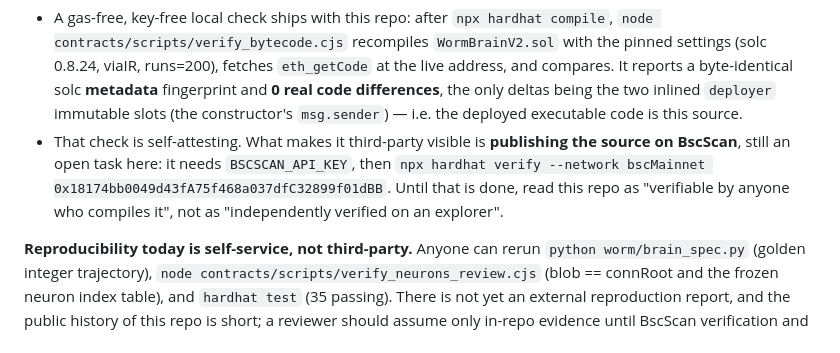
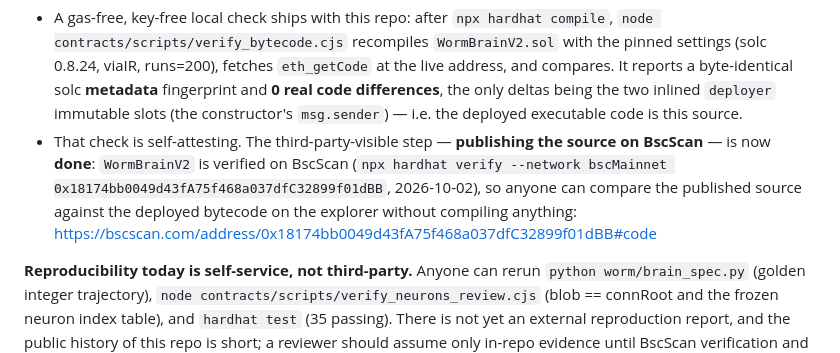
Before and after one commit to EvolutionDeep/WBB, a Markdown page: README.md, the part around the change. Rendered like a GitHub page.

Commit message:
README: record that WormBrainV2 source is now verified on BscScan

```diff
--- a/README.md
+++ b/README.md
@@ -91,12 +91,12 @@ bytes came from this Solidity. Two things close that:
   byte-identical solc **metadata** fingerprint and **0 real code differences**,
   the only deltas being the two inlined `deployer` immutable slots (the
   constructor's `msg.sender`) — i.e. the deployed executable code is this source.
-- That check is self-attesting. What makes it third-party visible is **publishing
-  the source on BscScan**, still an open task here: it needs `BSCSCAN_API_KEY`,
-  then
-  `npx hardhat verify --network bscMainnet 0x18174bb0049d43fA75f468a037dfC32899f01dBB`.
-  Until that is done, read this repo as "verifiable by anyone who compiles it",
-  not as "independently verified on an explorer".
+- That check is self-attesting. The third-party-visible step — **publishing the
+  source on BscScan** — is now **done**: `WormBrainV2` is verified on BscScan
+  (`npx hardhat verify --network bscMainnet 0x18174bb0049d43fA75f468a037dfC32899f01dBB`,
+  2026-10-02), so anyone can compare the published source against the deployed
+  bytecode on the explorer without compiling anything:
+  https://bscscan.com/address/0x18174bb0049d43fA75f468a037dfC32899f01dBB#code
 
 **Reproducibility today is self-service, not third-party.** Anyone can rerun
 `python worm/brain_spec.py` (golden integer trajectory),
```
